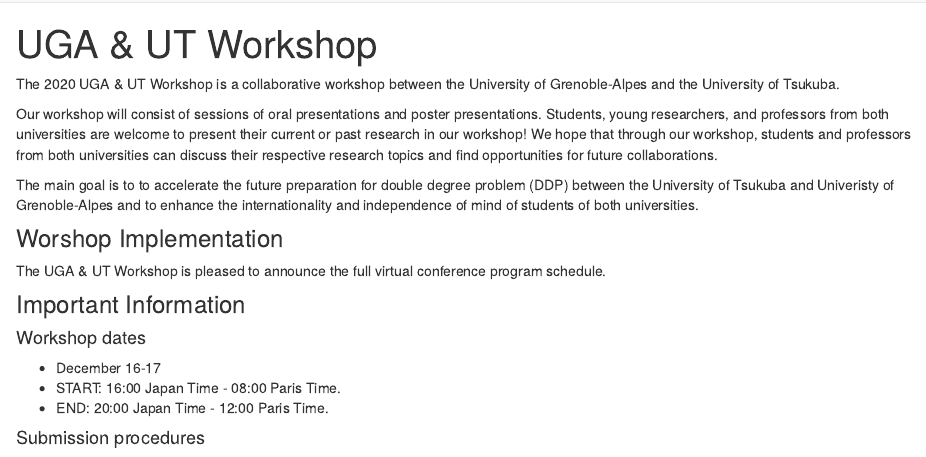
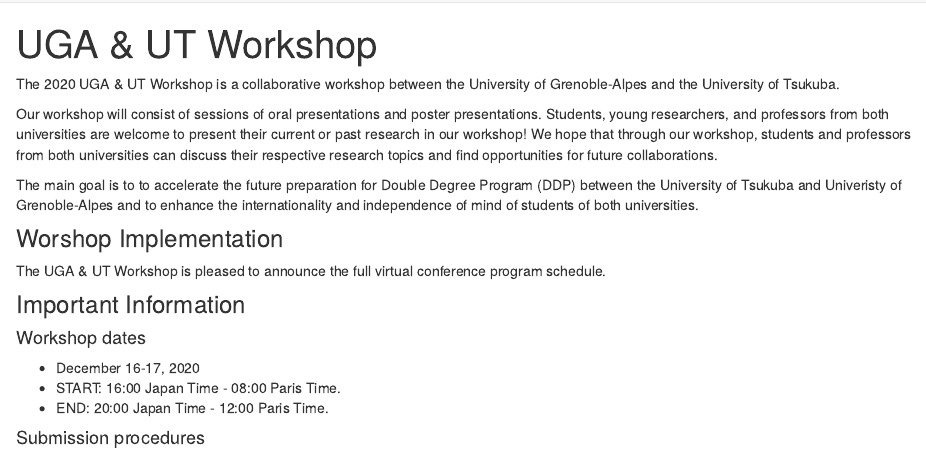
Before and after one commit to uga-ut-ws/uga-ut-ws.github.io, an R Markdown document (index.Rmd): the page in a window 1100 px wide, from its top. The pictures show the output file index.html that the author committed with the source, opened offline; library style sheets and scripts come from the installed R packages.

Commit message:
fixing typos

```diff
--- a/index.Rmd
+++ b/index.Rmd
@@ -9,8 +9,8 @@
 
 Our workshop will consist of sessions of oral presentations and poster presentations. Students, young researchers, and professors from both universities are welcome to present their current or past research in our workshop! We hope that through our workshop, students and professors from both universities can discuss their respective research topics and find opportunities for future collaborations.
 
-The main goal is to to accelerate the future preparation for double
-degree problem (DDP) between the University of Tsukuba and Univeristy of Grenoble-Alpes and to enhance the internationality and independence of mind of students of both universities.
+The main goal is to to accelerate the future preparation for Double
+Degree Program (DDP) between the University of Tsukuba and Univeristy of Grenoble-Alpes and to enhance the internationality and independence of mind of students of both universities.
 
 
 ### Worshop Implementation
```
Also changed, not shown: exec.R (+1 -1 lines), index.html, 1 other file.
